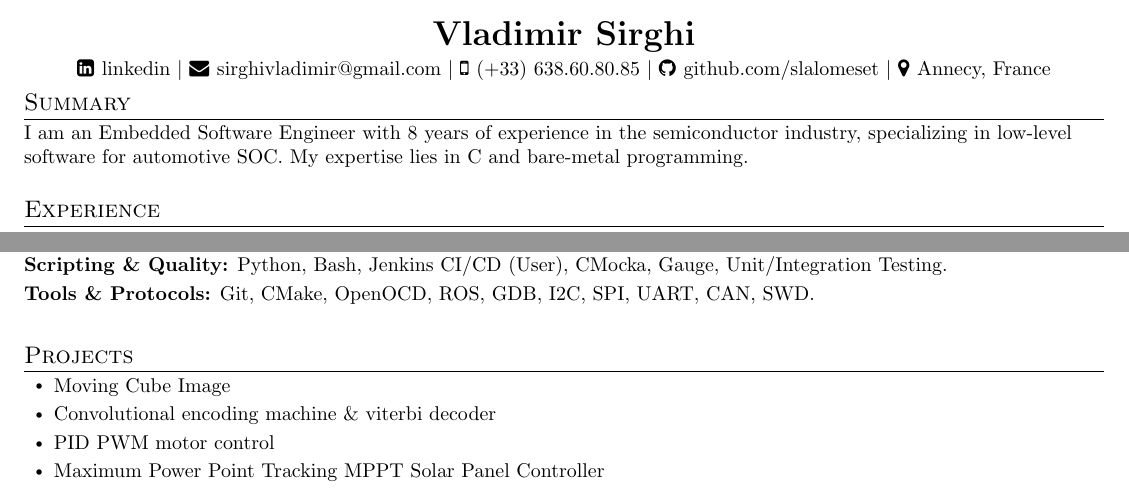
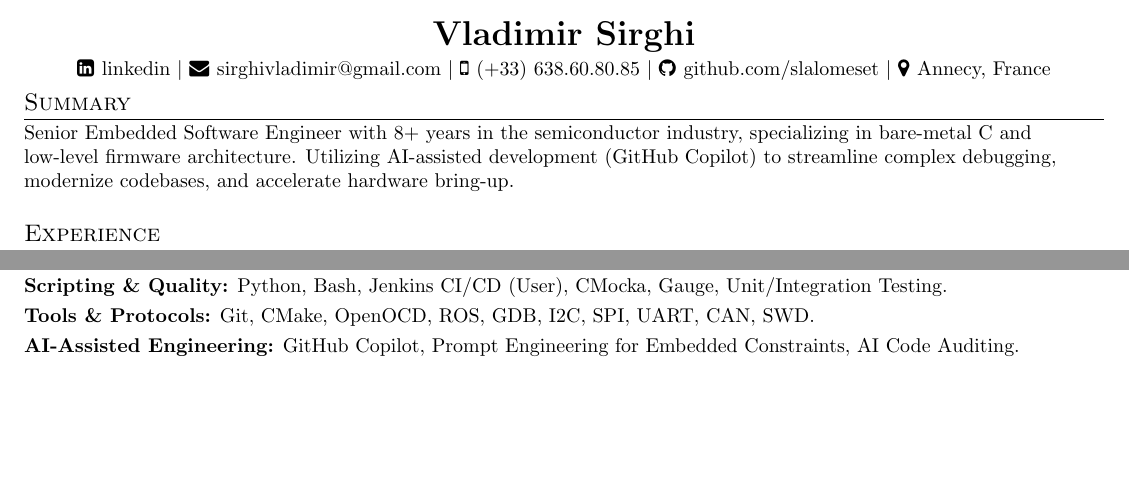
Before and after one commit to slalomeset/my_resume, a LaTeX CV (vladimir_sirghi_resume.tex): two parts of pages 1 and 2 of 2, joined at a grey line, cut so that both start at the same text, the shorter picture padded with empty space. Compiled offline with pdfLaTeX.

Commit message:
Smmary with AI, remove personal projects, add Full Diplomas submodule

```diff
--- a/vladimir_sirghi_resume.tex
+++ b/vladimir_sirghi_resume.tex
@@ -38,7 +38,11 @@
 
 % is_long_version = true will render more detailed resume
 \newtoggle{is_long_version} % Define the boolean variable
-\settoggle{is_long_version}{true}
+\ifdefined\shortversion
+  \settoggle{is_long_version}{false}
+\else
+  \settoggle{is_long_version}{true}
+\fi
 
 \pagestyle{fancy}
 
@@ -159,7 +163,7 @@
 \iftoggle{is_long_version}
 {
   \section{Summary}
-  \small I am an Embedded Software Engineer with 8 years of experience in the semiconductor industry, specializing in low-level software for automotive SOC. My expertise lies in C and bare-metal programming.}{}
+  \small Senior Embedded Software Engineer with 8+ years in the semiconductor industry, specializing in bare-metal C and low-level firmware architecture. Utilizing AI-assisted development (GitHub Copilot) to streamline complex debugging, modernize codebases, and accelerate hardware bring-up.}{}
 \vspace{1em} % Add space here
 %----------- EXPERIENCE -----------
 
@@ -298,19 +302,9 @@
 \bulletItem{\textbf{Core:} Embedded C (Advanced), Bare-metal, ARM Cortex-M, ISO 26262 (Automotive Safety).}
 \bulletItem{\textbf{Scripting \& Quality:} Python, Bash, Jenkins CI/CD (User), CMocka, Gauge, Unit/Integration Testing.}
 \bulletItem{\textbf{Tools \& Protocols:} Git, CMake, OpenOCD, ROS, GDB, I2C, SPI, UART, CAN, SWD.}
+\bulletItem{\textbf{AI-Assisted Engineering:} GitHub Copilot, Prompt Engineering for Embedded Constraints, AI Code Auditing.}
 \sectionListEnd
 \vspace{1em} % Add space here
 
-%----------- PROJECTS -----------
-\section{Projects}
-\sectionListStart
-\bulletItem{\empty}
-\outerBulletListStart
-\bulletItem{Moving Cube Image}
-\bulletItem{Convolutional encoding machine \& viterbi decoder}
-\bulletItem{PID PWM motor control}
-\bulletItem{Maximum Power Point Tracking MPPT Solar Panel Controller}
-\outerBulletListEnd
-\sectionListEnd
 %-------------------------------------------
 \end{document}
```
Also changed, not shown: vladimir_sirghi_resume.pdf.
